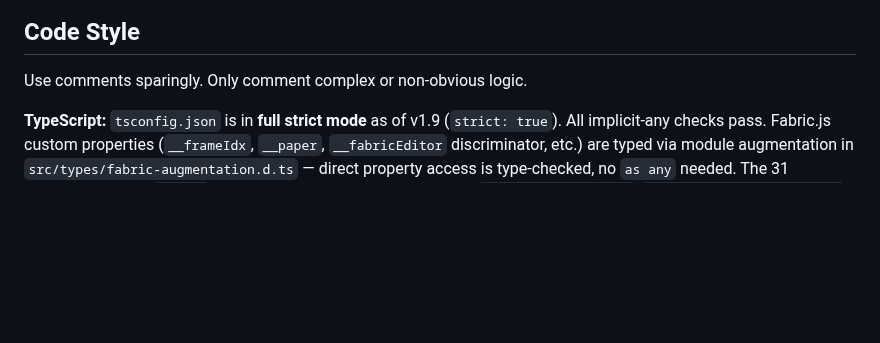
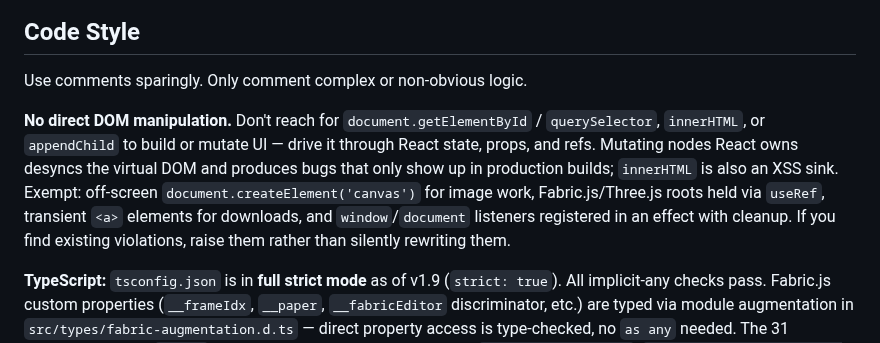
Before and after one commit to printo/product-editor, a Markdown page: CLAUDE.md, the part around the change. Rendered like a GitHub page; blank space fills up the shorter version.

Commit message:
docs: add no-direct-DOM-manipulation rule to Code Style
Codifies the project convention: drive UI through React state/props/refs
rather than mutating the DOM directly. Lists the legitimate exceptions
already present in this codebase (off-screen canvas, Fabric.js roots via
useRef, transient download anchors) so the rule is actionable rather than
absolute.

Co-Authored-By: Claude Opus 4.8 <noreply@anthropic.com>

```diff
--- a/CLAUDE.md
+++ b/CLAUDE.md
@@ -391,6 +391,8 @@ Fabric.js uses pixels; layouts specify mm. Confirm DPI-based conversion is appli
 
 Use comments sparingly. Only comment complex or non-obvious logic.
 
+**No direct DOM manipulation.** Don't reach for `document.getElementById` / `querySelector`, `innerHTML`, or `appendChild` to build or mutate UI — drive it through React state, props, and refs. Mutating nodes React owns desyncs the virtual DOM and produces bugs that only show up in production builds; `innerHTML` is also an XSS sink. Exempt: off-screen `document.createElement('canvas')` for image work, Fabric.js/Three.js roots held via `useRef`, transient `<a>` elements for downloads, and `window`/`document` listeners registered in an effect with cleanup. If you find existing violations, raise them rather than silently rewriting them.
+
 **TypeScript:** `tsconfig.json` is in **full strict mode** as of v1.9 (`strict: true`). All implicit-any checks pass. Fabric.js custom properties (`__frameIdx`, `__paper`, `__fabricEditor` discriminator, etc.) are typed via module augmentation in `src/types/fabric-augmentation.d.ts` — direct property access is type-checked, no `as any` needed. The 31 remaining explicit `as any` casts are all Fabric API arg coercion (`obj.set(... as any)`, `setViewportTransform(... as any)`), Fabric internals (`._element`), or LayoutDef/OverlayState shape narrowing — none are about untyped custom props. Run `pnpm typecheck` (`tsc --noEmit`) before pushing.
 
 **Lint:** `eslint.config.mjs` is the active flat config; `pnpm lint` runs `eslint src`. `pnpm lint:fix` auto-fixes the easy ones. Both `eslint-config-next/core-web-vitals` and `eslint-config-next/typescript` presets are loaded. `@typescript-eslint/no-explicit-any` is demoted to `off` because the 31 remaining `as any` casts are tracked separately (see TypeScript section). The react-hooks v7 strict rules are all promoted to `error` (offenders fixed in v1.10) so regressions break CI.
```
